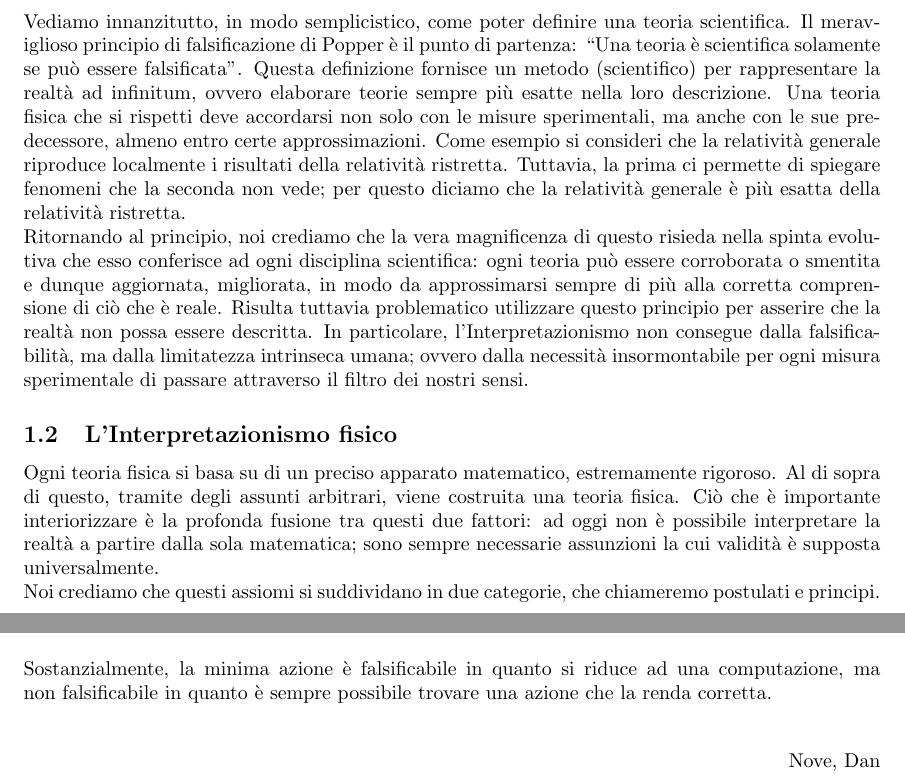
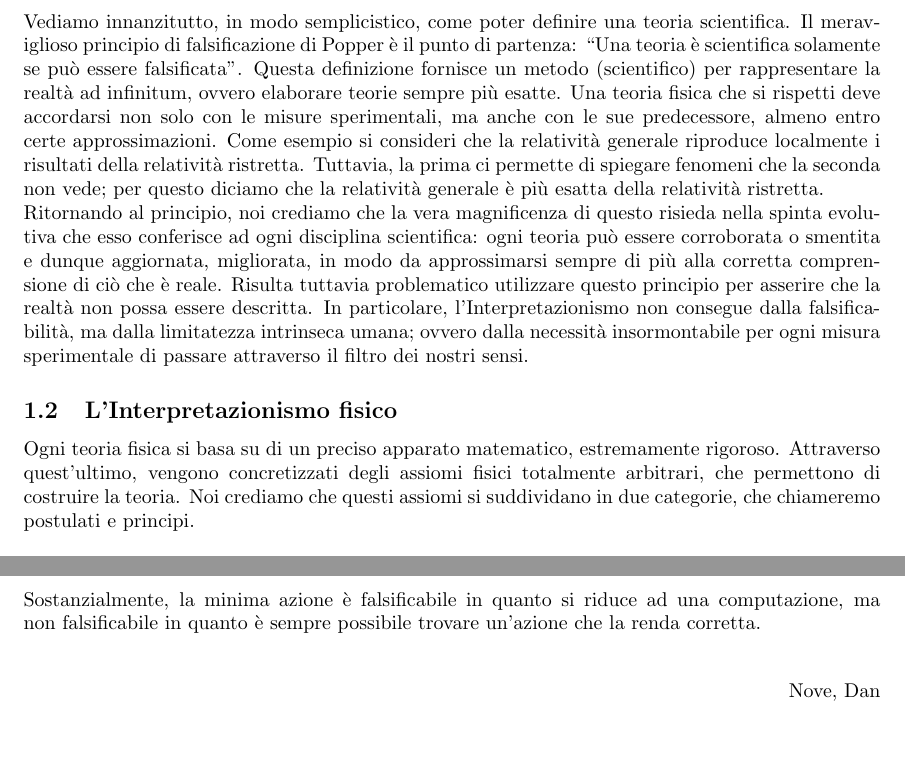
Before and after one commit to GabrieleNovelli/MyStuff, a LaTeX document (Manifesto_Interpret.tex): two parts of pages 1 and 12 of 12, joined at a grey line, cut so that both start at the same text. Compiled offline with pdfLaTeX.

Commit message:
Update Manifesto_Interpret.tex

```diff
--- a/Manifesto_Interpret.tex
+++ b/Manifesto_Interpret.tex
@@ -17,7 +17,7 @@
 	Prima di partire, è doveroso sottolineare che le considerazioni esposte all'interno di questo manifesto riguardano solamente la fisica. Non è escluso che tutti i risultati che si otterranno potranno essere estesi a scienze meno \enquote{pure} (pure inteso come astratte e riguardanti le strutture fondamentali del reale), ma ciò non sarà affrontato all'interno di queste pagine.
 	\subsection{Il Principio di Falsificazione}
 	Vediamo innanzitutto, in modo semplicistico, come poter definire una teoria scientifica.
-	Il meraviglioso principio di falsificazione di Popper è il punto di partenza: \enquote{Una teoria è scientifica solamente se può essere falsificata}. Questa definizione fornisce un metodo (scientifico) per rappresentare la realtà ad infinitum, ovvero elaborare teorie sempre più esatte nella loro descrizione. Una teoria fisica che si rispetti deve accordarsi non solo con le misure sperimentali, ma anche con le sue predecessore, almeno entro certe approssimazioni. Come esempio si consideri che la relatività generale riproduce localmente i risultati della relatività ristretta%, la quale riproduce, nel regime di basse velocità (rispetto a quella della luce), la Meccanica Classica, e così via%
+	Il meraviglioso principio di falsificazione di Popper è il punto di partenza: \enquote{Una teoria è scientifica solamente se può essere falsificata}. Questa definizione fornisce un metodo (scientifico) per rappresentare la realtà ad infinitum, ovvero elaborare teorie sempre più esatte. Una teoria fisica che si rispetti deve accordarsi non solo con le misure sperimentali, ma anche con le sue predecessore, almeno entro certe approssimazioni. Come esempio si consideri che la relatività generale riproduce localmente i risultati della relatività ristretta%, la quale riproduce, nel regime di basse velocità (rispetto a quella della luce), la Meccanica Classica, e così via%
 	. Tuttavia, la prima ci permette di spiegare fenomeni che la seconda non vede; per questo diciamo che la relatività generale è più esatta della relatività ristretta. \\
 	Ritornando al principio, noi crediamo che la vera magnificenza di questo risieda nella spinta evolutiva che esso conferisce ad ogni disciplina scientifica: ogni teoria può essere corroborata o smentita e dunque aggiornata, migliorata, in modo da approssimarsi sempre di più alla corretta comprensione di ciò che è reale.
 	Risulta tuttavia problematico utilizzare questo principio per asserire che la realtà non possa essere descritta. In particolare, l'Interpretazionismo non consegue dalla falsificabilità, ma dalla limitatezza intrinseca umana; ovvero dalla necessità insormontabile per ogni misura sperimentale di passare attraverso il filtro dei nostri sensi.
@@ -25,8 +25,7 @@
 	%La seconda si ricollega al nostro quesito iniziale: essendo ogni teoria in linea di principio falsificabile, non si avrà mai la certezza di aver trovato una interpretazione che si accordi esattamente con la descrizione della realtà. Ma attenzione, vi è una sostanziale differenza con l'asserire che essa non possa essere descritta!%
 	\subsection{L'Interpretazionismo fisico}
 
-	Ogni teoria fisica si basa su di un preciso apparato matematico, estremamente rigoroso. Al di sopra di questo, tramite degli assunti arbitrari, viene costruita una teoria fisica. Ciò che è importante interiorizzare è la profonda fusione tra questi due fattori: ad oggi non è possibile interpretare la realtà a partire dalla sola matematica; sono sempre necessarie assunzioni la cui validità è supposta universalmente.\\
-	Noi crediamo che questi assiomi si suddividano in due categorie, che chiameremo postulati e principi.\\
+	Ogni teoria fisica si basa su di un preciso apparato matematico, estremamente rigoroso. Attraverso quest'ultimo, vengono concretizzati degli assiomi fisici totalmente arbitrari, che permettono di costruire la teoria. Noi crediamo che questi assiomi si suddividano in due categorie, che chiameremo postulati e principi.\\
 	\\
 	\textbf{Def:}\\
 	Chiamiamo Postulato una qualsiasi assunzione sull'essenza fondamentale della natura, formalizzata attraverso una rigorosa rappresentazione matematica.
@@ -188,7 +187,7 @@
 	Ma allora dove risiede la differenza tra minima azione ed altri principi, come ad esempio la conservazione dell'energia?\\
 	Supponiamo un sistema isolato. Termodinamicamente, asseriamo che l'energia di questo deve rimanere costante. Questo è un principio in quanto è idealmente verificabile sperimentalmente attraverso il calcolo dell'energia. La minima azione invece pare sfuggire a questa verifica, data la totale arbitrarietà dell'azione, scelta apposta per \enquote{far tornare i conti}.\\
 	\\
-	Sostanzialmente, la minima azione è falsificabile in quanto si riduce ad una computazione, ma non falsificabile in quanto è sempre possibile trovare una azione che la renda corretta.
+	Sostanzialmente, la minima azione è falsificabile in quanto si riduce ad una computazione, ma non falsificabile in quanto è sempre possibile trovare un'azione che la renda corretta.
 
 	\bigskip
 	\begin{flushright}
```
Also changed, not shown: Manifesto_Interpret.tex (4 more changed lines).
